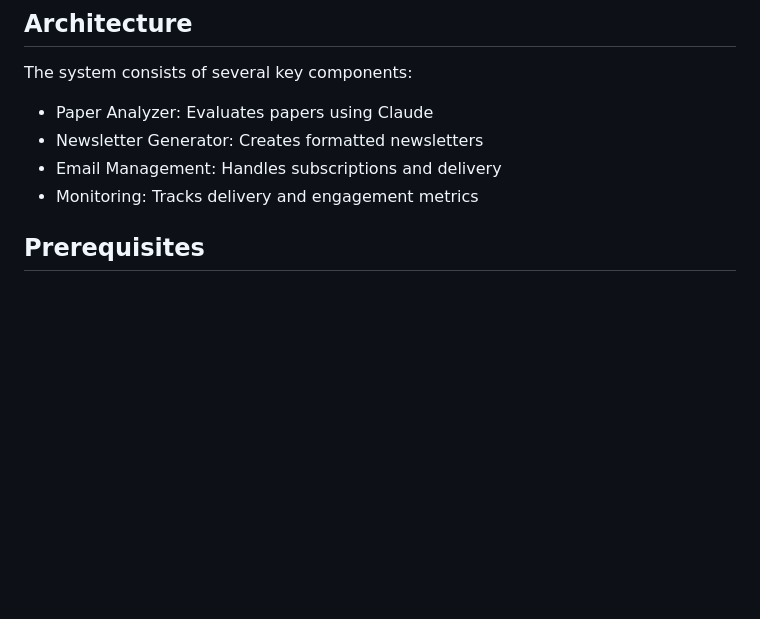
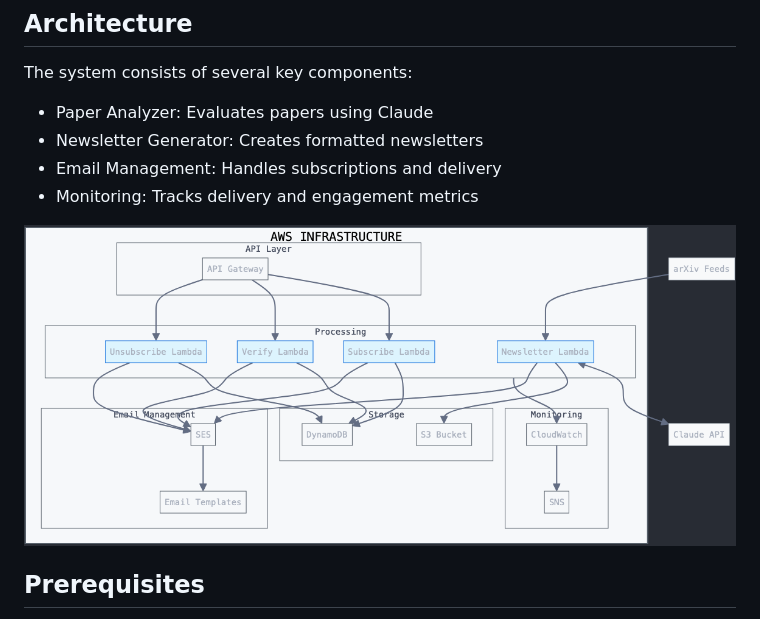
Before and after one commit to WesleyPasfield/paper-newsletter, a Markdown page: README.md, the part around the change. Drawn GitHub-style; pictures changed too: assets/arch_diagram.png (added); blank space fills up the shorter version.

Commit message:
Added architecture diagram to readme

```diff
--- a/README.md
+++ b/README.md
@@ -27,6 +27,8 @@ The system consists of several key components:
 - Newsletter Generator: Creates formatted newsletters
 - Email Management: Handles subscriptions and delivery
 - Monitoring: Tracks delivery and engagement metrics
+
+![Architecture Diagram](./assets/arch_diagram.png)
 
 ## Prerequisites
 
```
